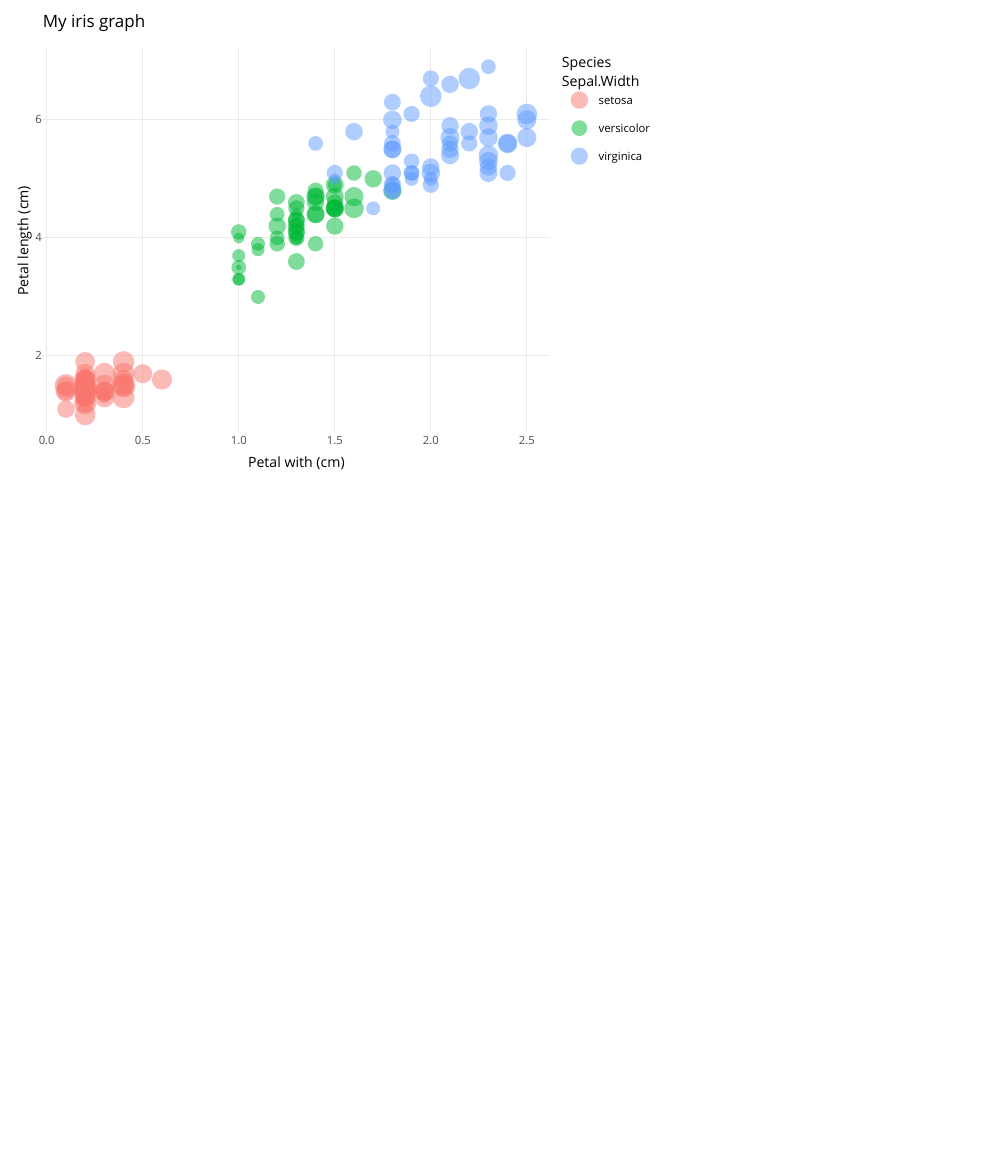
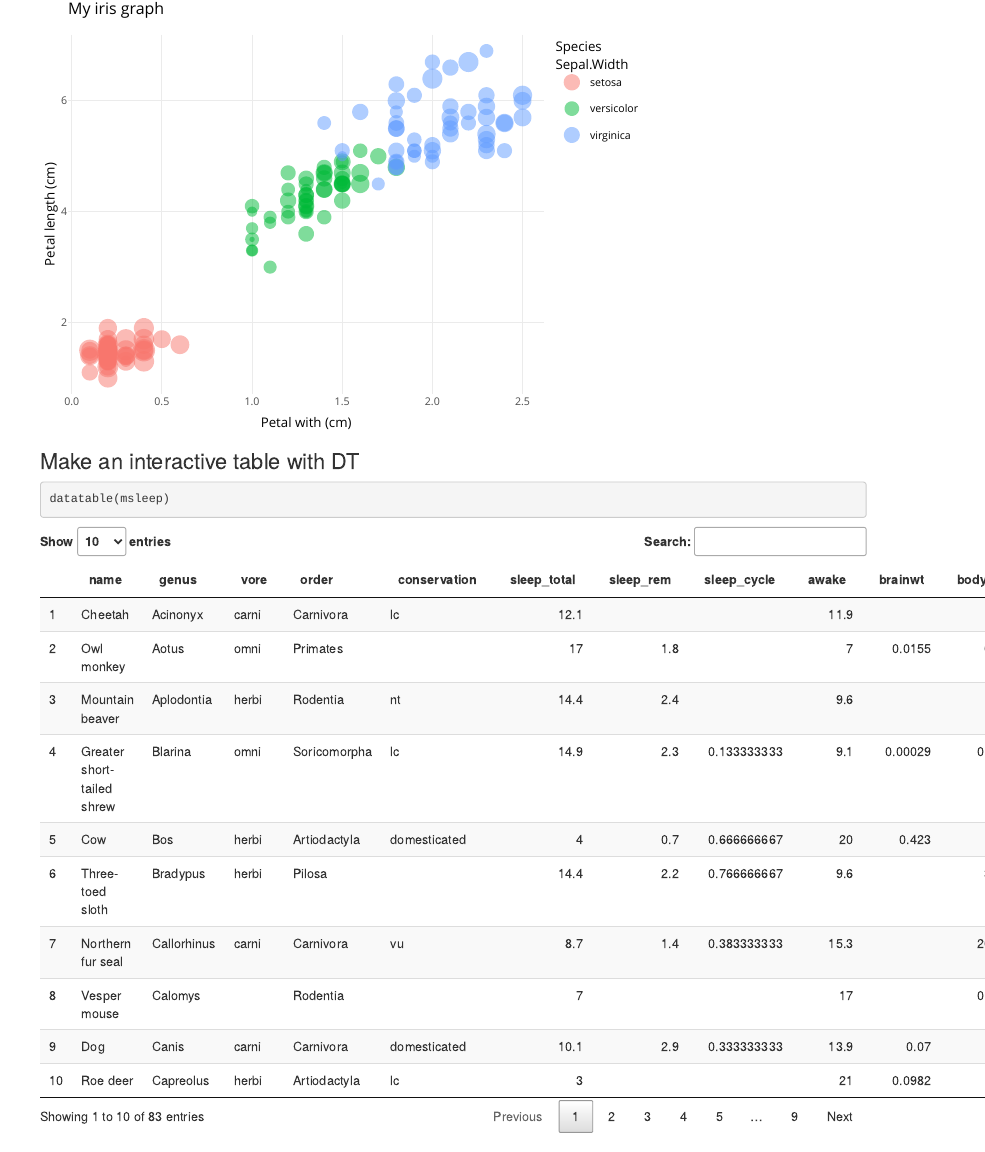
Before and after one commit to Ruoyu-Wang108/esm206-lab4-part2-rw, an R Markdown document (interavtice_example.Rmd): the page in a window 1100 px wide, from 770 px down before the commit and from 280 px down after it, so that both start at the same text. Rendered offline with R 4.5, knitr and Pandoc, with nearby package versions.

Commit message:
added msleep table

````diff
--- a/interavtice_example.Rmd
+++ b/interavtice_example.Rmd
@@ -35,8 +35,15 @@ iris_graph <- ggplot(data = iris, aes(x = Petal.Width, y = Petal.Length)) +
        y = "Petal length (cm)",
        title = "My iris graph")
 
-iris_graph
+# iris_graph
+# select, com + shift+ C
+# , eval=FALSE
 
 ggplotly(iris_graph)
 
 ```
+
+### Make an interactive table with DT
+```{r}
+datatable(msleep)
+```
````
Also changed, not shown: interavtice_example.html.
